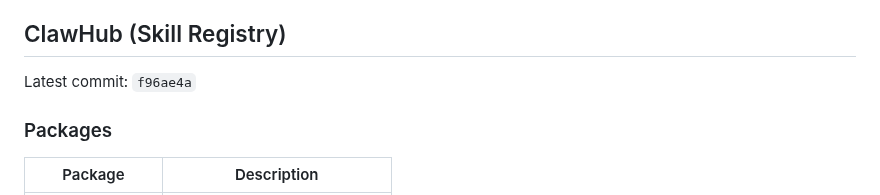
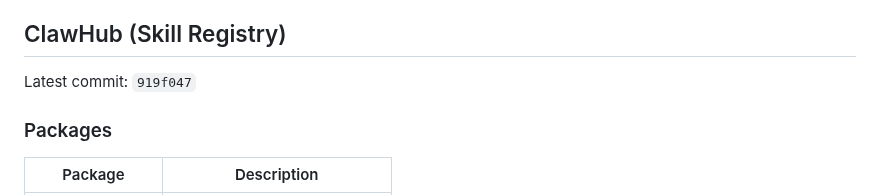
Before and after one commit to ztdyyds-cmd/skill-store, a Markdown page: README.md, the part around the change. GitHub-like rendering.

Commit message:
chore(sync): update clawhub info in README [2026-06-30]

```diff
--- a/README.md
+++ b/README.md
@@ -508,7 +508,7 @@ MIT License
 <!-- clawhub-sync-start -->
 ## ClawHub (Skill Registry)
 
-Latest commit: `f96ae4a`
+Latest commit: `919f047`
 
 ### Packages
 
```
